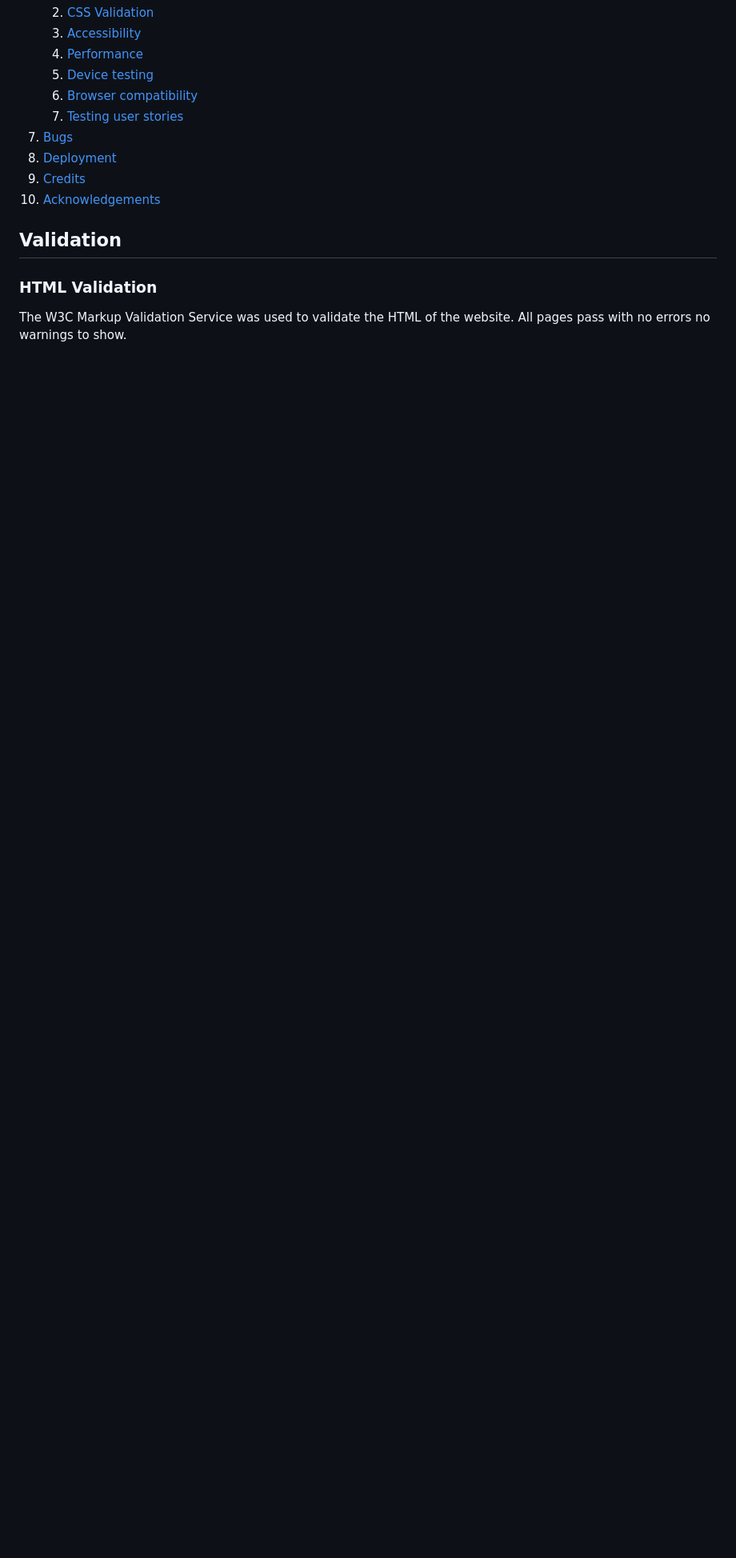
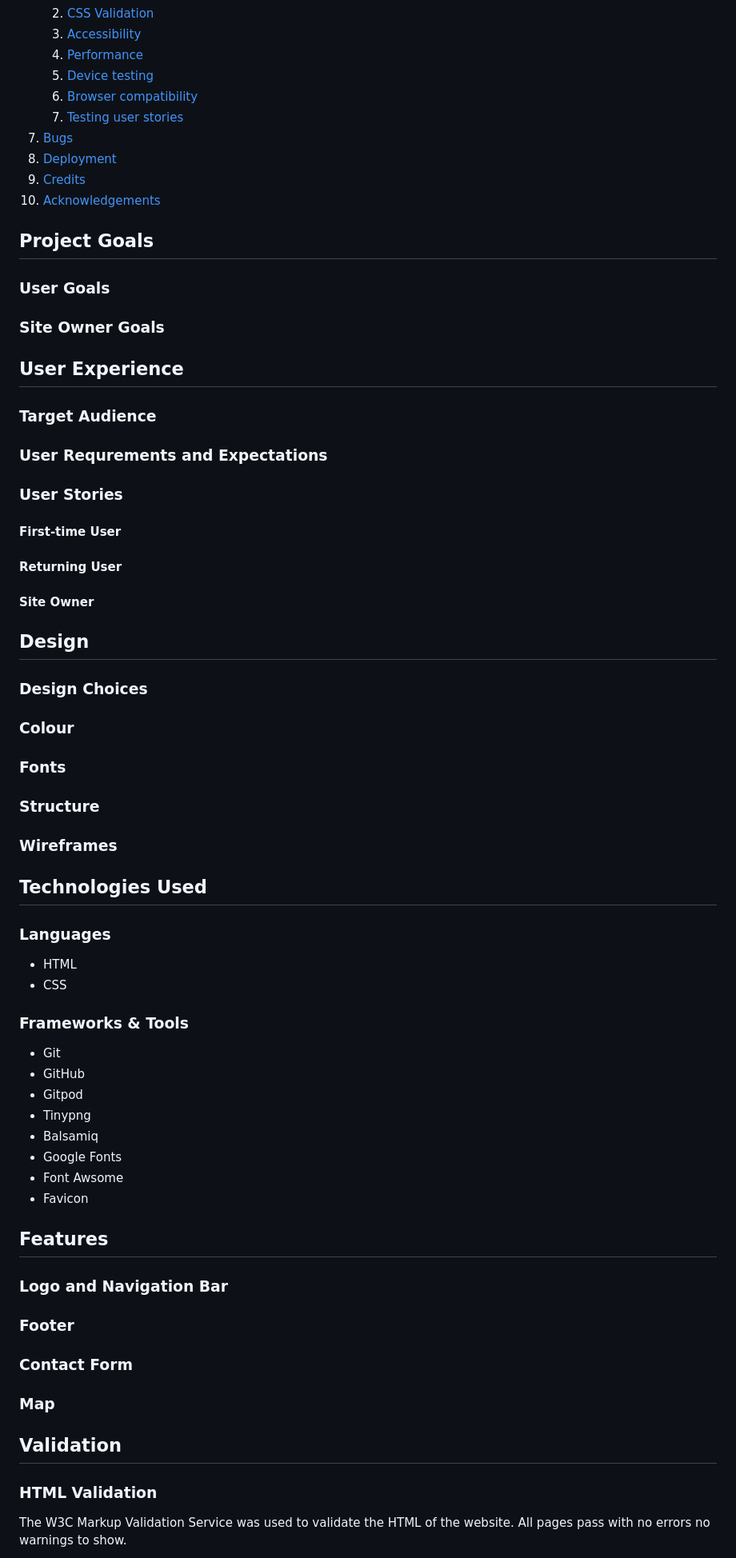
Before and after one commit to mykki92/CI_PP1_FLEETWOOD_STUDIOS, a Markdown page: README.md, the part around the change printed below. Shown: that part at 80% size. Drawn GitHub-style; blank space fills up the shorter version.

Commit message:
Structure sections of readme.md file

```diff
--- a/README.md
+++ b/README.md
@@ -33,6 +33,64 @@
 9. [Deployment](#deployment)
 10. [Credits](#credits)
 11. [Acknowledgements](#acknowledgements)
+
+## Project Goals
+
+### User Goals
+
+### Site Owner Goals
+
+## User Experience
+
+### Target Audience
+
+### User Requrements and Expectations
+
+### User Stories
+
+#### First-time User
+
+#### Returning User
+
+#### Site Owner
+
+## Design
+
+### Design Choices
+
+### Colour
+
+### Fonts
+
+### Structure
+
+### Wireframes
+
+## Technologies Used
+
+### Languages
+- HTML
+- CSS
+
+### Frameworks & Tools
+- Git
+- GitHub
+- Gitpod
+- Tinypng
+- Balsamiq
+- Google Fonts
+- Font Awsome
+- Favicon
+
+## Features
+
+### Logo and Navigation Bar
+
+### Footer
+
+### Contact Form
+
+### Map
 
 ## Validation
 
```
Also changed, not shown: other parts of README.md (+19 -1 lines).
